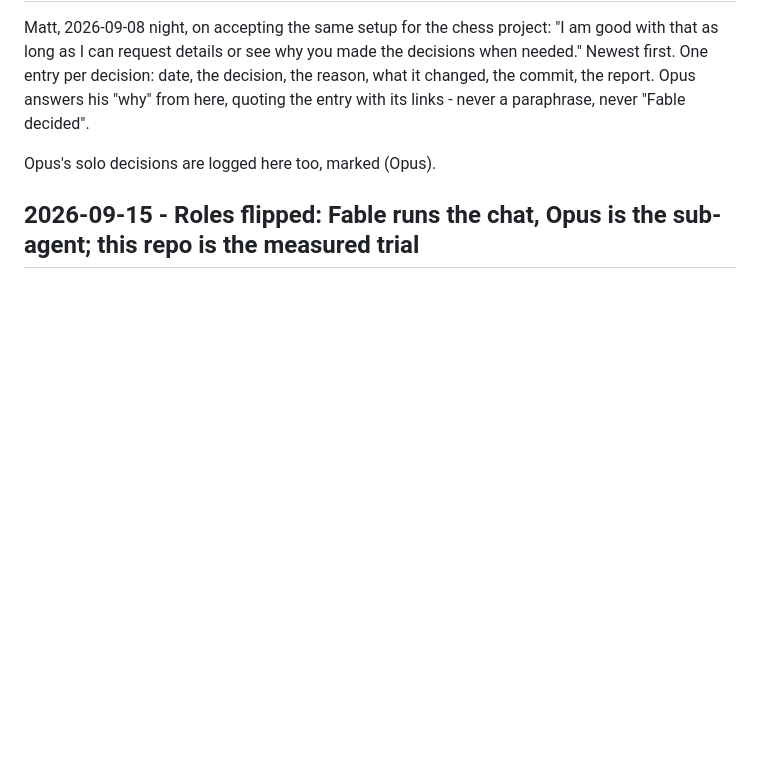
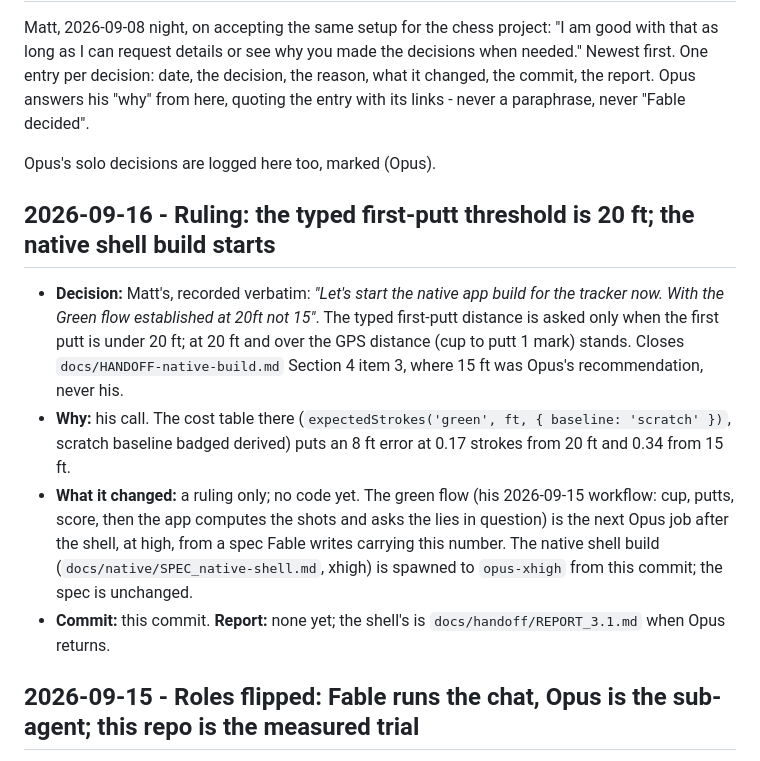
Before and after one commit to postmaster87/golf-tracker, a Markdown page: docs/DECISIONS_LOG.md, the part around the change. Drawn GitHub-style; blank space fills up the shorter version.

Commit message:
Ruling: typed first-putt threshold 20 ft ("20ft not 15"); native shell build starts
Co-Authored-By: Claude Fable 5.1 <noreply@anthropic.com>

```diff
--- a/docs/DECISIONS_LOG.md
+++ b/docs/DECISIONS_LOG.md
@@ -8,6 +8,25 @@ his "why" from here, quoting the entry with its links - never a paraphrase,
 never "Fable decided".
 
 Opus's solo decisions are logged here too, marked (Opus).
+
+## 2026-09-16 - Ruling: the typed first-putt threshold is 20 ft; the native shell build starts
+- **Decision:** Matt's, recorded verbatim: *"Let's start the native app
+  build for the tracker now. With the Green flow established at 20ft not
+  15"*. The typed first-putt distance is asked only when the first putt is
+  under 20 ft; at 20 ft and over the GPS distance (cup to putt 1 mark)
+  stands. Closes `docs/HANDOFF-native-build.md` Section 4 item 3, where 15 ft
+  was Opus's recommendation, never his.
+- **Why:** his call. The cost table there (`expectedStrokes('green', ft,
+  { baseline: 'scratch' })`, scratch baseline badged derived) puts an 8 ft
+  error at 0.17 strokes from 20 ft and 0.34 from 15 ft.
+- **What it changed:** a ruling only; no code yet. The green flow (his
+  2026-09-15 workflow: cup, putts, score, then the app computes the shots
+  and asks the lies in question) is the next Opus job after the shell, at
+  high, from a spec Fable writes carrying this number. The native shell
+  build (`docs/native/SPEC_native-shell.md`, xhigh) is spawned to
+  `opus-xhigh` from this commit; the spec is unchanged.
+- **Commit:** this commit. **Report:** none yet; the shell's is
+  `docs/handoff/REPORT_3.1.md` when Opus returns.
 
 ## 2026-09-15 - Roles flipped: Fable runs the chat, Opus is the sub-agent; this repo is the measured trial
 - **Decision:** Fable is the main session in this repo (medium by default) and spawns
```
Also changed, not shown: docs/HANDOFF-native-build.md (+4 -1 lines), docs/handoff/NEXT_CHAT_2026-09-15.md (+3 -2 lines).
